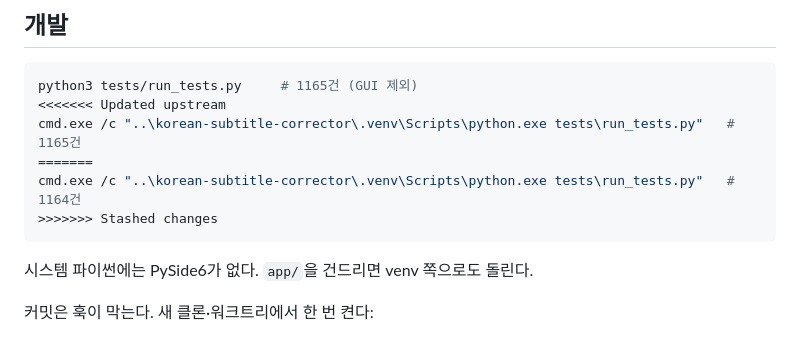
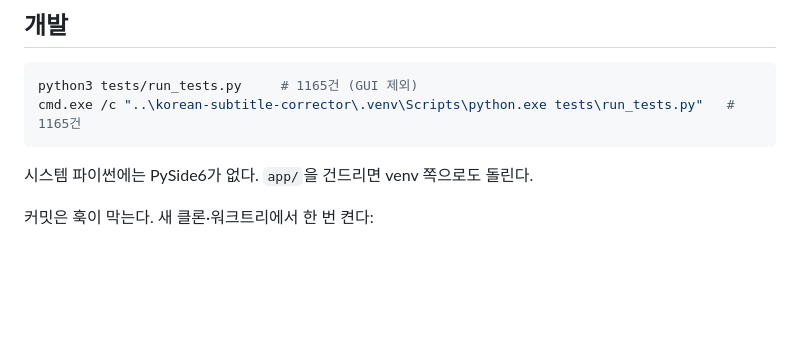
Before and after one commit to tigermorning/subtitle-tc-generator, a Markdown page: README.md, the part around the change. GitHub-like rendering; blank space fills up the shorter version.

Commit message:
docs: README에 남은 병합 충돌 표식을 지운다
Co-Authored-By: Claude Opus 5 <noreply@anthropic.com>

````diff
--- a/README.md
+++ b/README.md
@@ -442,11 +442,7 @@ kiwi를 부르면 적재에 1~2분이 걸린다. **애매하면 말하지 않는
 
 ```bash
 python3 tests/run_tests.py     # 1165건 (GUI 제외)
-<<<<<<< Updated upstream
 cmd.exe /c "..\korean-subtitle-corrector\.venv\Scripts\python.exe tests\run_tests.py"   # 1165건
-=======
-cmd.exe /c "..\korean-subtitle-corrector\.venv\Scripts\python.exe tests\run_tests.py"   # 1164건
->>>>>>> Stashed changes
 ```
 
 시스템 파이썬에는 PySide6가 없다. `app/`을 건드리면 venv 쪽으로도 돌린다.
````
